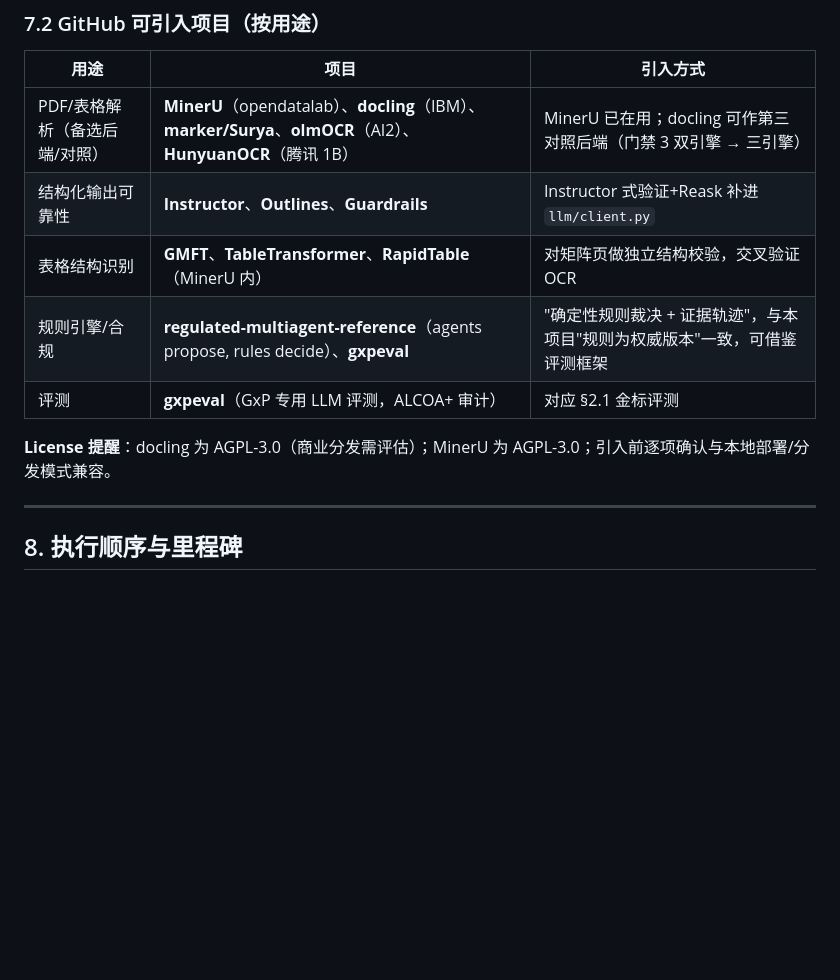
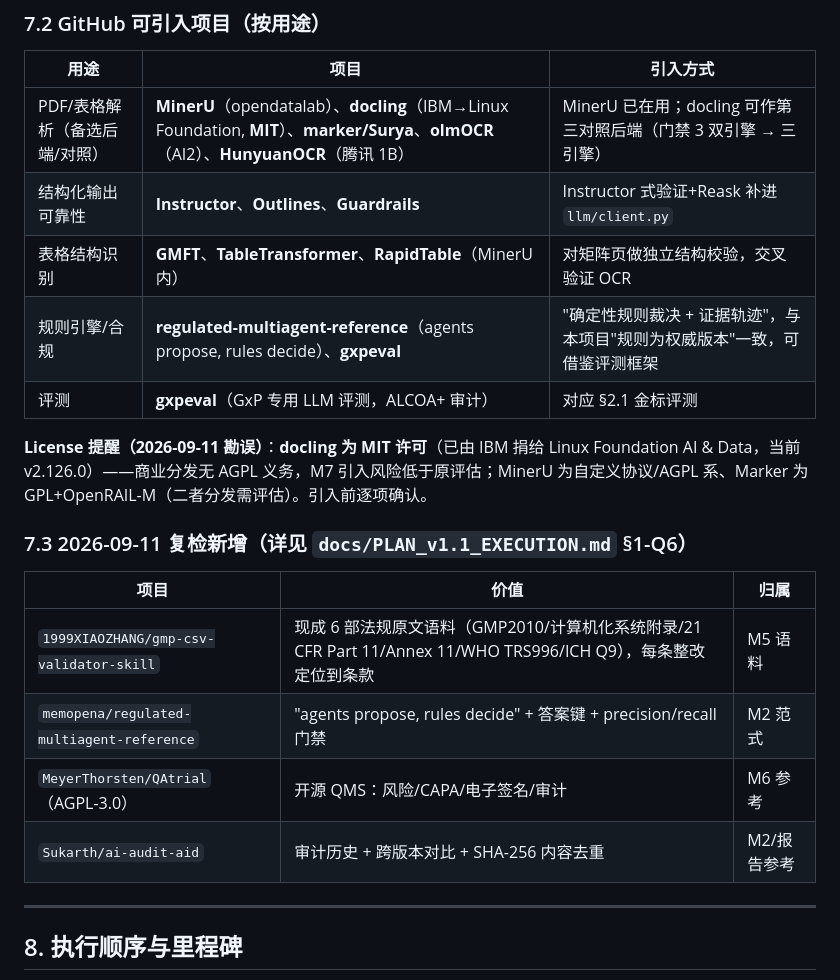
Before and after one commit to haowuxiwang/BatchSentry, a Markdown page: docs/ROADMAP_v1.1.md, the part around the change. GitHub-like rendering; blank space fills up the shorter version.

```diff
--- a/docs/ROADMAP_v1.1.md
+++ b/docs/ROADMAP_v1.1.md
@@ -192,13 +192,21 @@
 ### 7.2 GitHub 可引入项目（按用途）
 | 用途 | 项目 | 引入方式 |
 |---|---|---|
-| PDF/表格解析（备选后端/对照） | **MinerU**（opendatalab）、**docling**（IBM）、**marker/Surya**、**olmOCR**（AI2）、**HunyuanOCR**（腾讯 1B） | MinerU 已在用；docling 可作第三对照后端（门禁 3 双引擎 → 三引擎） |
+| PDF/表格解析（备选后端/对照） | **MinerU**（opendatalab）、**docling**（IBM→Linux Foundation, **MIT**）、**marker/Surya**、**olmOCR**（AI2）、**HunyuanOCR**（腾讯 1B） | MinerU 已在用；docling 可作第三对照后端（门禁 3 双引擎 → 三引擎） |
 | 结构化输出可靠性 | **Instructor**、**Outlines**、**Guardrails** | Instructor 式验证+Reask 补进 `llm/client.py` |
 | 表格结构识别 | **GMFT**、**TableTransformer**、**RapidTable**（MinerU 内） | 对矩阵页做独立结构校验，交叉验证 OCR |
 | 规则引擎/合规 | **regulated-multiagent-reference**（agents propose, rules decide）、**gxpeval** | "确定性规则裁决 + 证据轨迹"，与本项目"规则为权威版本"一致，可借鉴评测框架 |
 | 评测 | **gxpeval**（GxP 专用 LLM 评测，ALCOA+ 审计） | 对应 §2.1 金标评测 |
 
-**License 提醒**：docling 为 AGPL-3.0（商业分发需评估）；MinerU 为 AGPL-3.0；引入前逐项确认与本地部署/分发模式兼容。
+**License 提醒（2026-09-11 勘误）**：**docling 为 MIT 许可**（已由 IBM 捐给 Linux Foundation AI & Data，当前 v2.126.0）——商业分发无 AGPL 义务，M7 引入风险低于原评估；MinerU 为自定义协议/AGPL 系、Marker 为 GPL+OpenRAIL-M（二者分发需评估）。引入前逐项确认。
+
+### 7.3 2026-09-11 复检新增（详见 `docs/PLAN_v1.1_EXECUTION.md` §1-Q6）
+| 项目 | 价值 | 归属 |
+|---|---|---|
+| `1999XIAOZHANG/gmp-csv-validator-skill` | 现成 6 部法规原文语料（GMP2010/计算机化系统附录/21 CFR Part 11/Annex 11/WHO TRS996/ICH Q9），每条整改定位到条款 | M5 语料 |
+| `memopena/regulated-multiagent-reference` | "agents propose, rules decide" + 答案键 + precision/recall 门禁 | M2 范式 |
+| `MeyerThorsten/QAtrial`（AGPL-3.0） | 开源 QMS：风险/CAPA/电子签名/审计 | M6 参考 |
+| `Sukarth/ai-audit-aid` | 审计历史 + 跨版本对比 + SHA-256 内容去重 | M2/报告参考 |
 
 ---
 
```
Also changed, not shown: docs/PLAN_v1.1_EXECUTION.md (added, +295 -0 lines).
